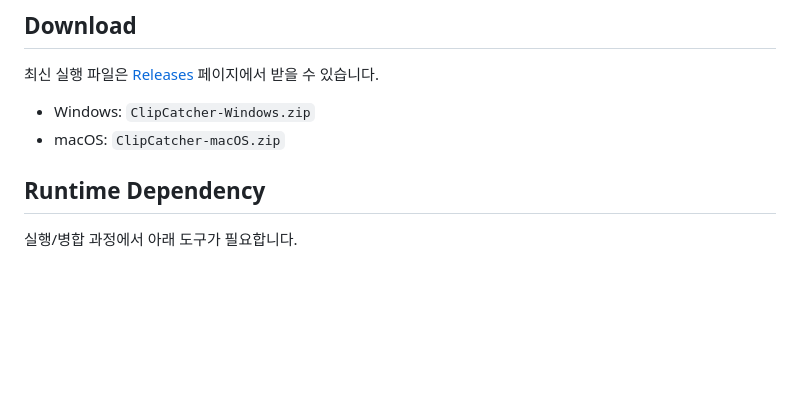
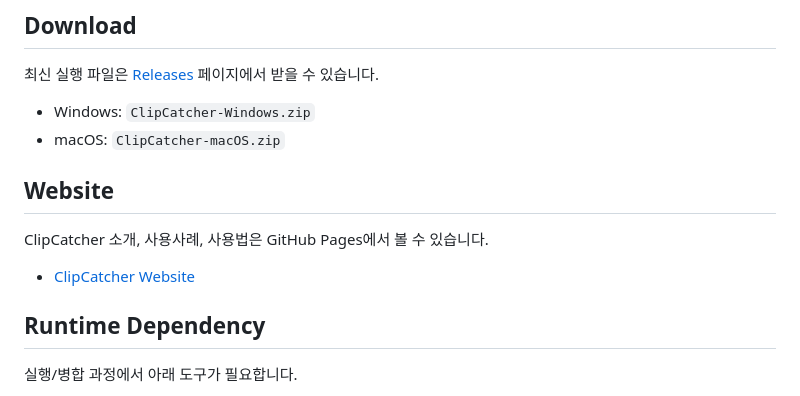
Before and after one commit to ThankyouJerry/ClipCatcher, a Markdown page: README.md, the part around the change. Rendered like a GitHub page; blank space fills up the shorter version.

Commit message:
Add ClipCatcher GitHub Pages site

```diff
--- a/README.md
+++ b/README.md
@@ -35,6 +35,12 @@ ClipCatcher는 이 계정의 대표 프로젝트입니다.
 - Windows: `ClipCatcher-Windows.zip`
 - macOS: `ClipCatcher-macOS.zip`
 
+## Website
+
+ClipCatcher 소개, 사용사례, 사용법은 GitHub Pages에서 볼 수 있습니다.
+
+- [ClipCatcher Website](https://thankyoujerry.github.io/ClipCatcher/)
+
 ## Runtime Dependency
 
 실행/병합 과정에서 아래 도구가 필요합니다.
```
Also changed, not shown: docs/assets/screenshots/01-main.png (added), docs/assets/screenshots/02-active-tab.png (added), docs/assets/screenshots/03-completed-tab.png (added), docs/assets/screenshots/04-failed-tab.png (added), 6 other files.
